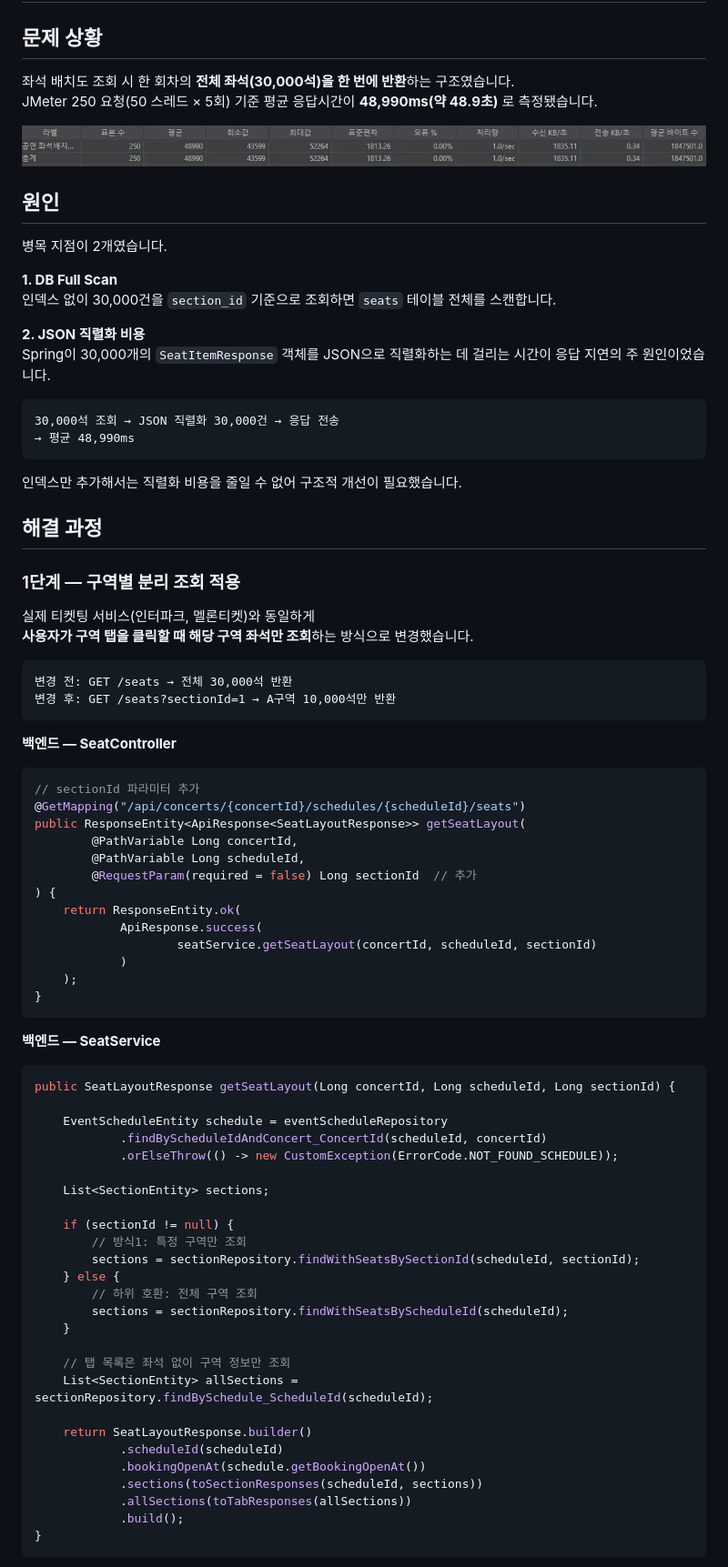
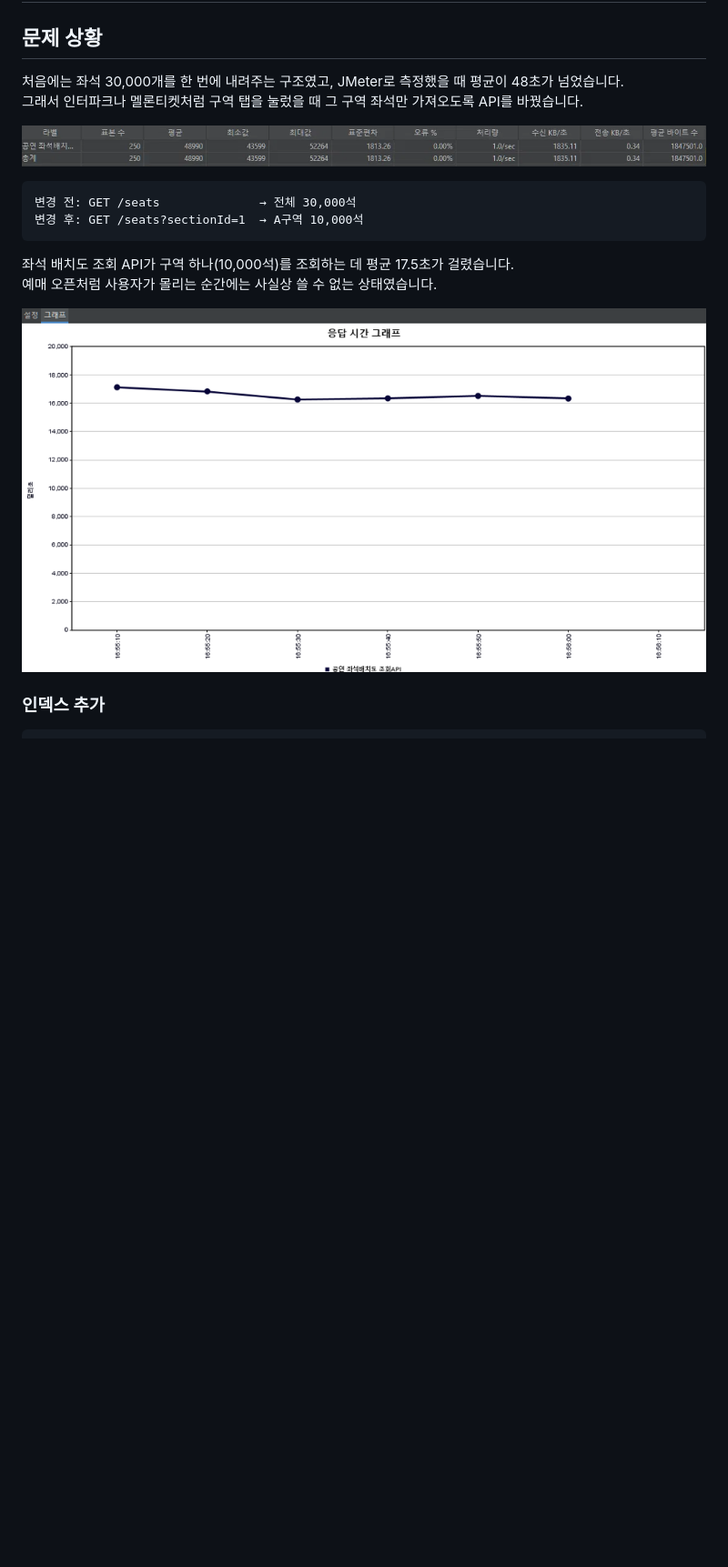
Before and after one commit to pshingsl/Ticksy, a Markdown page: troubleshooting/Seat.md, the part around one of its changes. Shown at 91% size. GitHub-like rendering; pictures changed too: troubleshooting/img_7.png (added); blank space fills up the shorter version.

````diff
--- a/troubleshooting/Seat.md
+++ b/troubleshooting/Seat.md
@@ -2,86 +2,22 @@
 
 ## 문제 상황
 
-좌석 배치도 조회 시 한 회차의 **전체 좌석(30,000석)을 한 번에 반환**하는 구조였습니다.
-JMeter 250 요청(50 스레드 × 5회) 기준 평균 응답시간이 **48,990ms(약 48.9초)** 로 측정됐습니다.
+처음에는 좌석 30,000개를 한 번에 내려주는 구조였고, JMeter로 측정했을 때 평균이 48초가 넘었습니다. <br>
+그래서 인터파크나 멜론티켓처럼 구역 탭을 눌렀을 때 그 구역 좌석만 가져오도록 API를 바꿨습니다.
 
-![img_6.png](img_6.png)
 
-## 원인
-
-병목 지점이 2개였습니다.
-
-**1. DB Full Scan**
-인덱스 없이 30,000건을 `section_id` 기준으로 조회하면 `seats` 테이블 전체를 스캔합니다.
-
-**2. JSON 직렬화 비용**
-Spring이 30,000개의 `SeatItemResponse` 객체를 JSON으로 직렬화하는 데 걸리는 시간이 응답 지연의 주 원인이었습니다.
+![img_7.png](img_7.png)
 
 ```
-30,000석 조회 → JSON 직렬화 30,000건 → 응답 전송
-→ 평균 48,990ms
+변경 전: GET /seats              → 전체 30,000석
+변경 후: GET /seats?sectionId=1  → A구역 10,000석
 ```
 
-인덱스만 추가해서는 직렬화 비용을 줄일 수 없어 구조적 개선이 필요했습니다.
+좌석 배치도 조회 API가 구역 하나(10,000석)를 조회하는 데 평균 17.5초가 걸렸습니다. <br>
+예매 오픈처럼 사용자가 몰리는 순간에는 사실상 쓸 수 없는 상태였습니다.
 
-## 해결 과정
+![img_1.png](img_1.png)
 
-### 1단계 — 구역별 분리 조회 적용
 
-실제 티켓팅 서비스(인터파크, 멜론티켓)와 동일하게
-**사용자가 구역 탭을 클릭할 때 해당 구역 좌석만 조회**하는 방식으로 변경했습니다.
+### 인덱스 추가
 
-```
-변경 전: GET /seats → 전체 30,000석 반환
-변경 후: GET /seats?sectionId=1 → A구역 10,000석만 반환
-```
-
-**백엔드 — SeatController**
-
-```java
-// sectionId 파라미터 추가
-@GetMapping("/api/concerts/{concertId}/schedules/{scheduleId}/seats")
-public ResponseEntity<ApiResponse<SeatLayoutResponse>> getSeatLayout(
-        @PathVariable Long concertId,
-        @PathVariable Long scheduleId,
-        @RequestParam(required = false) Long sectionId  // 추가
-) {
-    return ResponseEntity.ok(
-            ApiResponse.success(
-                    seatService.getSeatLayout(concertId, scheduleId, sectionId)
-            )
-    );
-}
-```
-
-**백엔드 — SeatService**
-
-```java
-public SeatLayoutResponse getSeatLayout(Long concertId, Long scheduleId, Long sectionId) {
-
-    EventScheduleEntity schedule = eventScheduleRepository
-            .findByScheduleIdAndConcert_ConcertId(scheduleId, concertId)
-            .orElseThrow(() -> new CustomException(ErrorCode.NOT_FOUND_SCHEDULE));
-
-    List<SectionEntity> sections;
-
-    if (sectionId != null) {
-        // 방식1: 특정 구역만 조회
-        sections = sectionRepository.findWithSeatsBySectionId(scheduleId, sectionId);
-    } else {
-        // 하위 호환: 전체 구역 조회
-        sections = sectionRepository.findWithSeatsByScheduleId(scheduleId);
-    }
-
-    // 탭 목록은 좌석 없이 구역 정보만 조회
-    List<SectionEntity> allSections = sectionRepository.findBySchedule_ScheduleId(scheduleId);
-
-    return SeatLayoutResponse.builder()
-            .scheduleId(scheduleId)
-            .bookingOpenAt(schedule.getBookingOpenAt())
-            .sections(toSectionResponses(scheduleId, sections))
-            .allSections(toTabResponses(allSections))
-            .build();
-}
-```
-
````
Also changed, not shown: other parts of troubleshooting/Seat.md (+140 -73 lines), troubleshooting/img_10.png (added), troubleshooting/img_8.png (added), troubleshooting/img_9.png (added).
